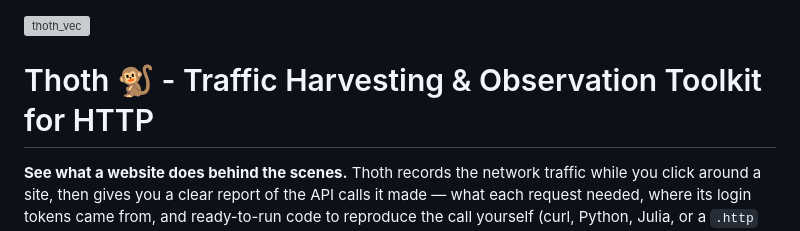
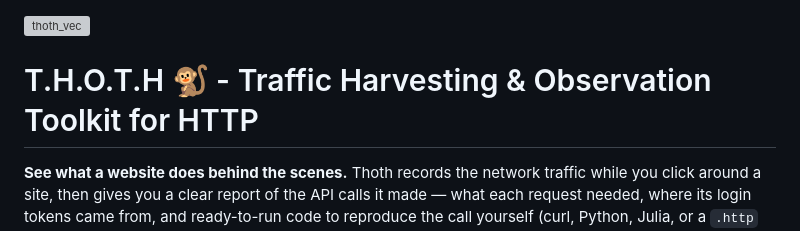
Before and after one commit to robinKrykket/thoth, a Markdown page: README.md, the part around the change. GitHub-like rendering; grey boxes are pictures that could not be loaded.

Commit message:
Update project name to T.H.O.T.H in README

```diff
--- a/README.md
+++ b/README.md
@@ -1,6 +1,6 @@
 <img width="1024" height="1024" alt="thoth_vec" src="https://github.com/user-attachments/assets/ae93d5af-1454-40ee-b6b4-2f7f1d8c3396" />
 
-# Thoth 🐒 - Traffic Harvesting & Observation Toolkit for HTTP
+# T.H.O.T.H 🐒 - Traffic Harvesting & Observation Toolkit for HTTP
 
 **See what a website does behind the scenes.** Thoth records the network traffic
 while you click around a site, then gives you a clear report of the API calls it
```
